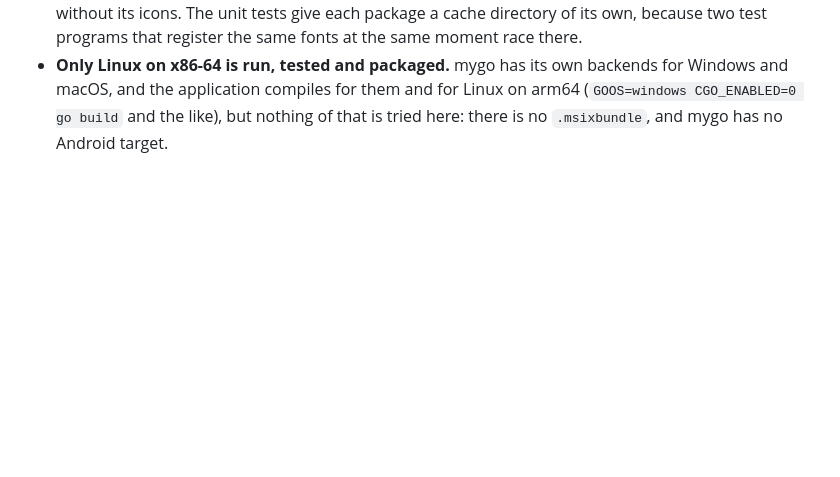
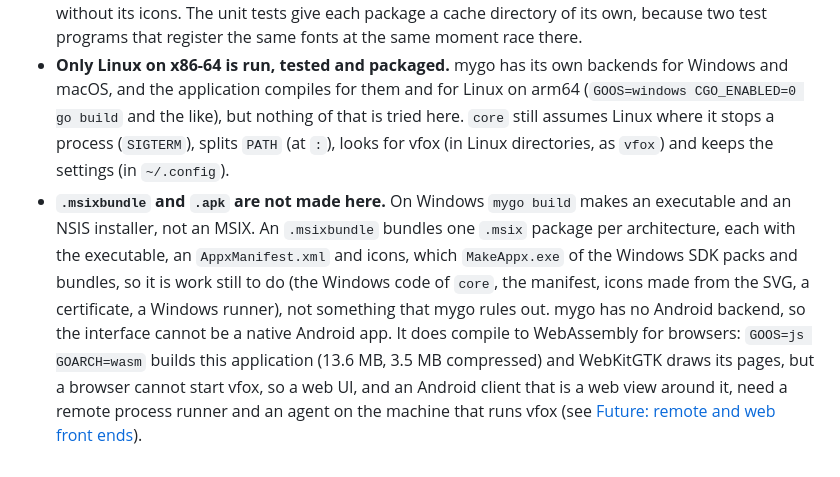
Before and after one commit to version-fox/vfox-plus, a Markdown page: mygo/README.md, the part around the change. Drawn GitHub-style; blank space fills up the shorter version.

Commit message:
Say what the mygo implementation can package

```diff
--- a/mygo/README.md
+++ b/mygo/README.md
@@ -275,4 +275,18 @@ because only the rows in view are built.
 - **Only Linux on x86-64 is run, tested and packaged.** mygo has its own backends
   for Windows and macOS, and the application compiles for them and for Linux on
   arm64 (`GOOS=windows CGO_ENABLED=0 go build` and the like), but nothing of that is
-  tried here: there is no `.msixbundle`, and mygo has no Android target.
+  tried here. `core` still assumes Linux where it stops a process (`SIGTERM`),
+  splits `PATH` (at `:`), looks for vfox (in Linux directories, as `vfox`) and
+  keeps the settings (in `~/.config`).
+- **`.msixbundle` and `.apk` are not made here.** On Windows `mygo build` makes an
+  executable and an NSIS installer, not an MSIX. An `.msixbundle` bundles one
+  `.msix` package per architecture, each with the executable, an `AppxManifest.xml`
+  and icons, which `MakeAppx.exe` of the Windows SDK packs and bundles, so it is
+  work still to do (the Windows code of `core`, the manifest, icons made from the
+  SVG, a certificate, a Windows runner), not something that mygo rules out. mygo has
+  no Android backend, so the interface cannot be a native Android app. It does
+  compile to WebAssembly for browsers: `GOOS=js GOARCH=wasm` builds this application
+  (13.6 MB, 3.5 MB compressed) and WebKitGTK draws its pages, but a browser cannot
+  start vfox, so a web UI, and an Android client that is a web view around it, need
+  a remote process runner and an agent on the machine that runs vfox (see
+  [Future: remote and web front ends](../docs/architecture.md#future-remote-and-web-front-ends)).
```
